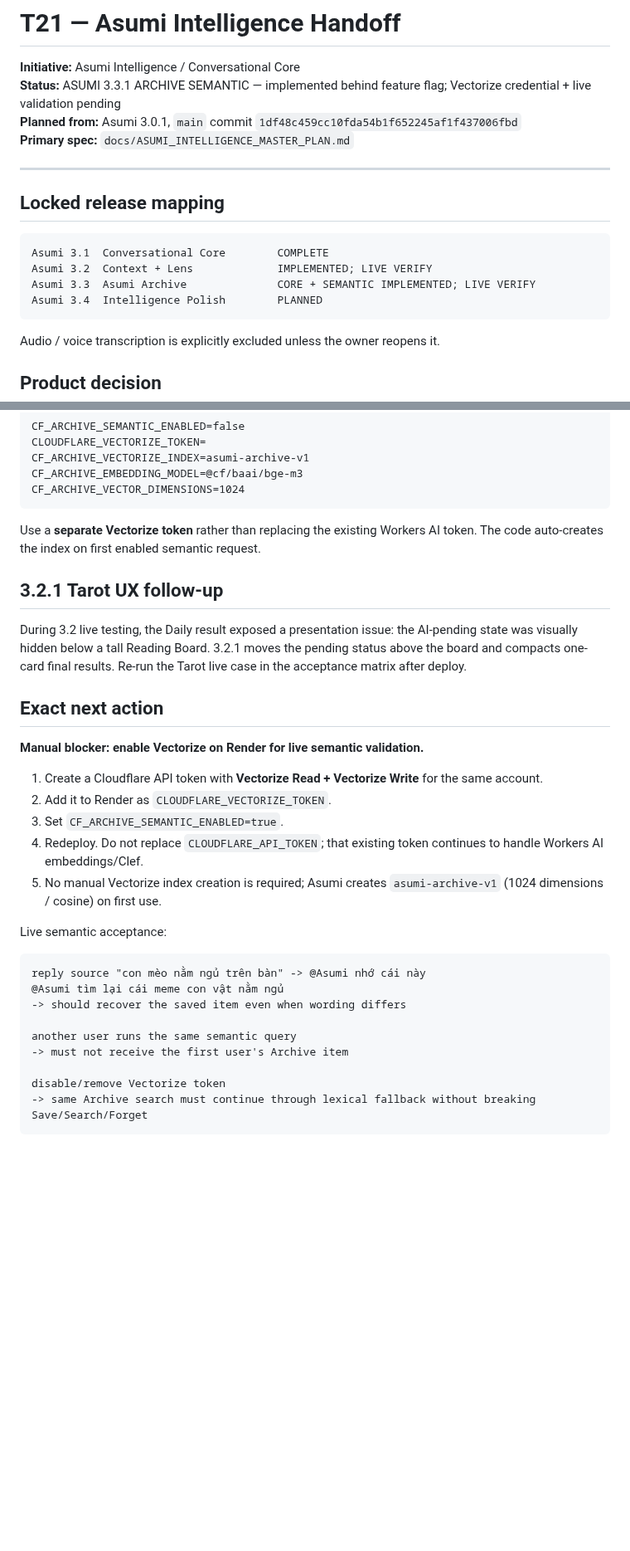
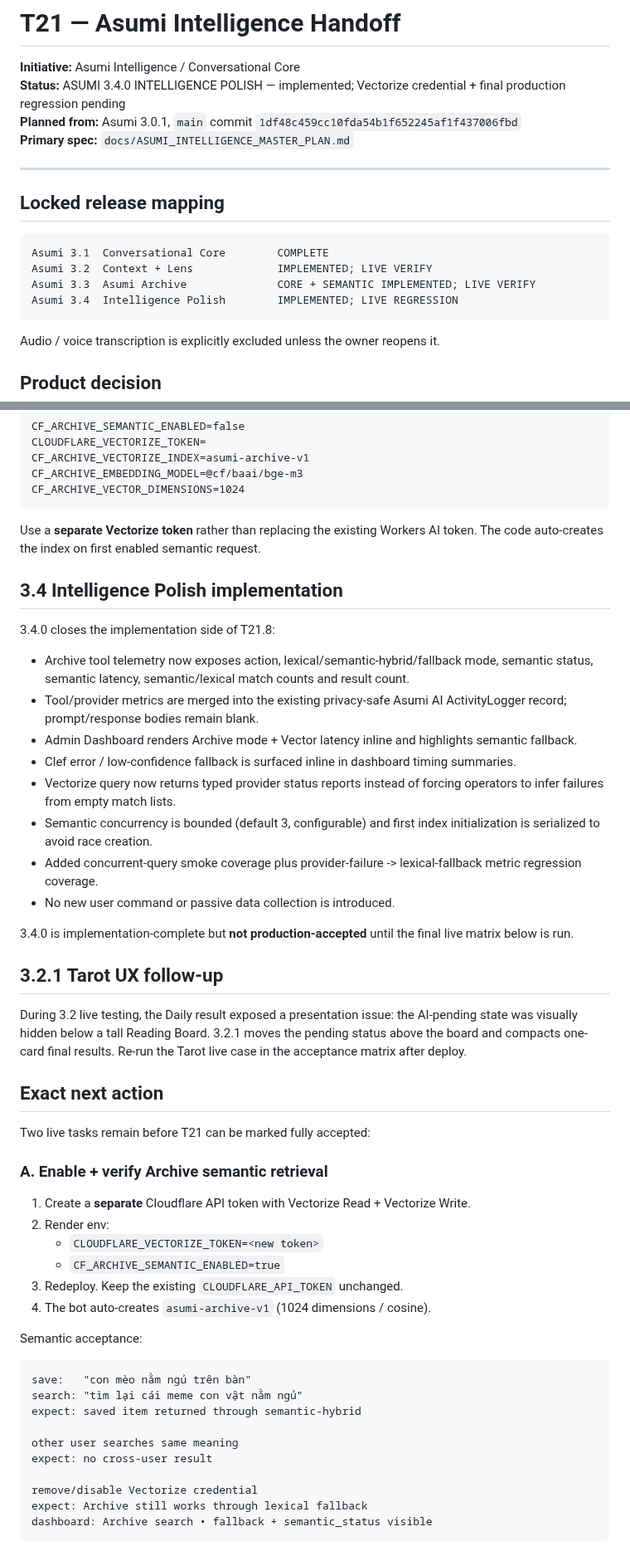
Before and after one commit to HoenMike/DiscordMikeBot, a Markdown page: docs/ASUMI_INTELLIGENCE_HANDOFF.md, 2 parts joined by grey strips. Shown at 83% size. GitHub-like rendering; blank space fills up the shorter version.

Commit message:
docs(v3): hand off Asumi 3.4 final production regression

````diff
--- a/docs/ASUMI_INTELLIGENCE_HANDOFF.md
+++ b/docs/ASUMI_INTELLIGENCE_HANDOFF.md
@@ -1,7 +1,7 @@
 # T21 — Asumi Intelligence Handoff
 
 **Initiative:** Asumi Intelligence / Conversational Core
-**Status:** ASUMI 3.3.1 ARCHIVE SEMANTIC — implemented behind feature flag; Vectorize credential + live validation pending
+**Status:** ASUMI 3.4.0 INTELLIGENCE POLISH — implemented; Vectorize credential + final production regression pending
 **Planned from:** Asumi 3.0.1, `main` commit `1df48c459cc10fda54b1f652245af1f437006fbd`
 **Primary spec:** `docs/ASUMI_INTELLIGENCE_MASTER_PLAN.md`
 
@@ -13,7 +13,7 @@
 Asumi 3.1  Conversational Core        COMPLETE
 Asumi 3.2  Context + Lens             IMPLEMENTED; LIVE VERIFY
 Asumi 3.3  Asumi Archive              CORE + SEMANTIC IMPLEMENTED; LIVE VERIFY
-Asumi 3.4  Intelligence Polish        PLANNED
+Asumi 3.4  Intelligence Polish        IMPLEMENTED; LIVE REGRESSION
 ```
 
 Audio / voice transcription is explicitly excluded unless the owner reopens it.
@@ -163,30 +163,47 @@ CF_ARCHIVE_VECTOR_DIMENSIONS=1024
 
 Use a **separate Vectorize token** rather than replacing the existing Workers AI token. The code auto-creates the index on first enabled semantic request.
 
+## 3.4 Intelligence Polish implementation
+
+3.4.0 closes the implementation side of T21.8:
+- Archive tool telemetry now exposes action, lexical/semantic-hybrid/fallback mode, semantic status, semantic latency, semantic/lexical match counts and result count.
+- Tool/provider metrics are merged into the existing privacy-safe Asumi AI ActivityLogger record; prompt/response bodies remain blank.
+- Admin Dashboard renders Archive mode + Vector latency inline and highlights semantic fallback.
+- Clef error / low-confidence fallback is surfaced inline in dashboard timing summaries.
+- Vectorize query now returns typed provider status reports instead of forcing operators to infer failures from empty match lists.
+- Semantic concurrency is bounded (default 3, configurable) and first index initialization is serialized to avoid race creation.
+- Added concurrent-query smoke coverage plus provider-failure -> lexical-fallback metric regression coverage.
+- No new user command or passive data collection is introduced.
+
+3.4.0 is implementation-complete but **not production-accepted** until the final live matrix below is run.
+
 ## 3.2.1 Tarot UX follow-up
 
 During 3.2 live testing, the Daily result exposed a presentation issue: the AI-pending state was visually hidden below a tall Reading Board. 3.2.1 moves the pending status above the board and compacts one-card final results. Re-run the Tarot live case in the acceptance matrix after deploy.
 
 ## Exact next action
 
-**Manual blocker: enable Vectorize on Render for live semantic validation.**
+Two live tasks remain before T21 can be marked fully accepted:
 
-1. Create a Cloudflare API token with **Vectorize Read + Vectorize Write** for the same account.
-2. Add it to Render as `CLOUDFLARE_VECTORIZE_TOKEN`.
-3. Set `CF_ARCHIVE_SEMANTIC_ENABLED=true`.
-4. Redeploy. Do not replace `CLOUDFLARE_API_TOKEN`; that existing token continues to handle Workers AI embeddings/Clef.
-5. No manual Vectorize index creation is required; Asumi creates `asumi-archive-v1` (1024 dimensions / cosine) on first use.
+### A. Enable + verify Archive semantic retrieval
+1. Create a **separate** Cloudflare API token with Vectorize Read + Vectorize Write.
+2. Render env:
+   - `CLOUDFLARE_VECTORIZE_TOKEN=<new token>`
+   - `CF_ARCHIVE_SEMANTIC_ENABLED=true`
+3. Redeploy. Keep the existing `CLOUDFLARE_API_TOKEN` unchanged.
+4. The bot auto-creates `asumi-archive-v1` (1024 dimensions / cosine).
 
-Live semantic acceptance:
+Semantic acceptance:
 ```text
-reply source "con mèo nằm ngủ trên bàn" -> @Asumi nhớ cái này
-@Asumi tìm lại cái meme con vật nằm ngủ
--> should recover the saved item even when wording differs
+save:   "con mèo nằm ngủ trên bàn"
+search: "tìm lại cái meme con vật nằm ngủ"
+expect: saved item returned through semantic-hybrid
 
-another user runs the same semantic query
--> must not receive the first user's Archive item
+other user searches same meaning
+expect: no cross-user result
 
-disable/remove Vectorize token
--> same Archive search must continue through lexical fallback without breaking Save/Search/Forget
+remove/disable Vectorize credential
+expect: Archive still works through lexical fallback
+dashboard: Archive search • fallback + semantic_status visible
 ```
 
````
Also changed, not shown: other parts of docs/ASUMI_INTELLIGENCE_HANDOFF.md (+34 -3 lines).
